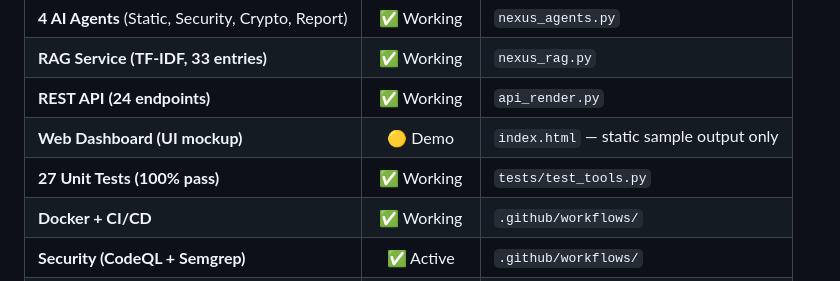
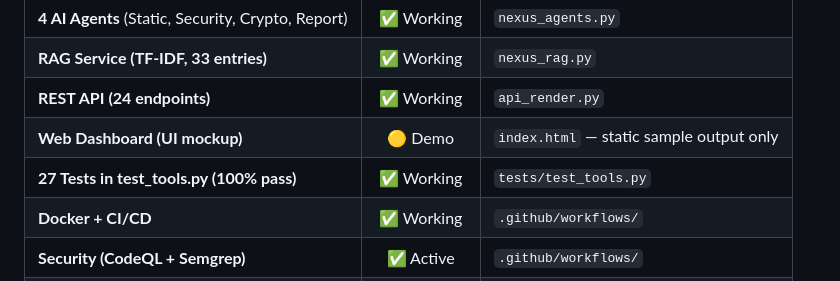
Before and after one commit to qamarsobhy7-source/nexus-re, a Markdown page: README.md, the part around the change. GitHub-like rendering.

Commit message:
docs: clarify 27 tests refers to test_tools.py only

```diff
--- a/README.md
+++ b/README.md
@@ -111,7 +111,7 @@
 | **RAG Service (TF-IDF, 33 entries)** | ✅ Working | `nexus_rag.py` |
 | **REST API (24 endpoints)** | ✅ Working | `api_render.py` |
 | **Web Dashboard (UI mockup)** | 🟡 Demo | `index.html` — static sample output only |
-| **27 Unit Tests (100% pass)** | ✅ Working | `tests/test_tools.py` |
+| **27 Tests in test_tools.py (100% pass)** | ✅ Working | `tests/test_tools.py` |
 | **Docker + CI/CD** | ✅ Working | `.github/workflows/` |
 | **Security (CodeQL + Semgrep)** | ✅ Active | `.github/workflows/` |
 | **Documentation** | ✅ Complete | `docs/` + `README.md` |
```
